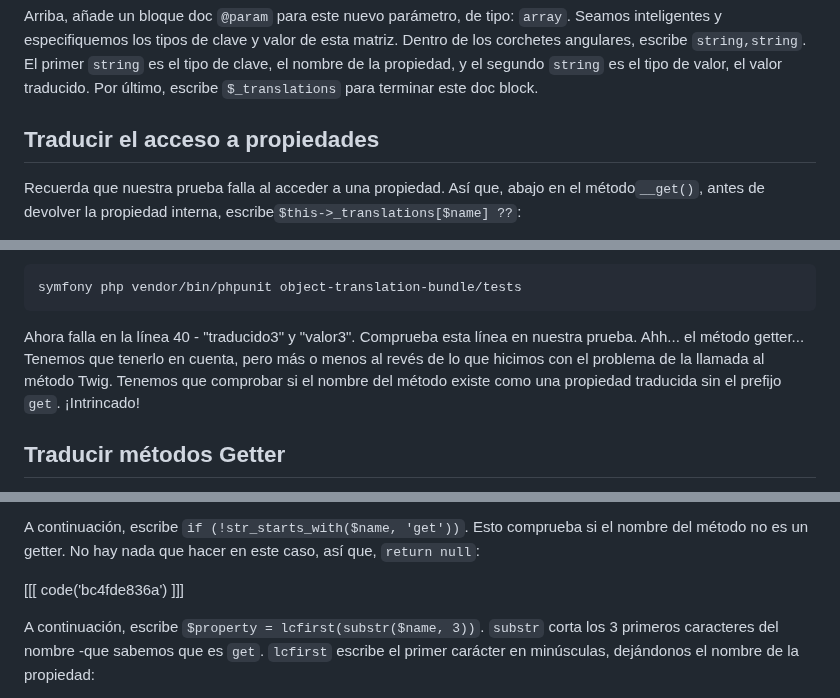
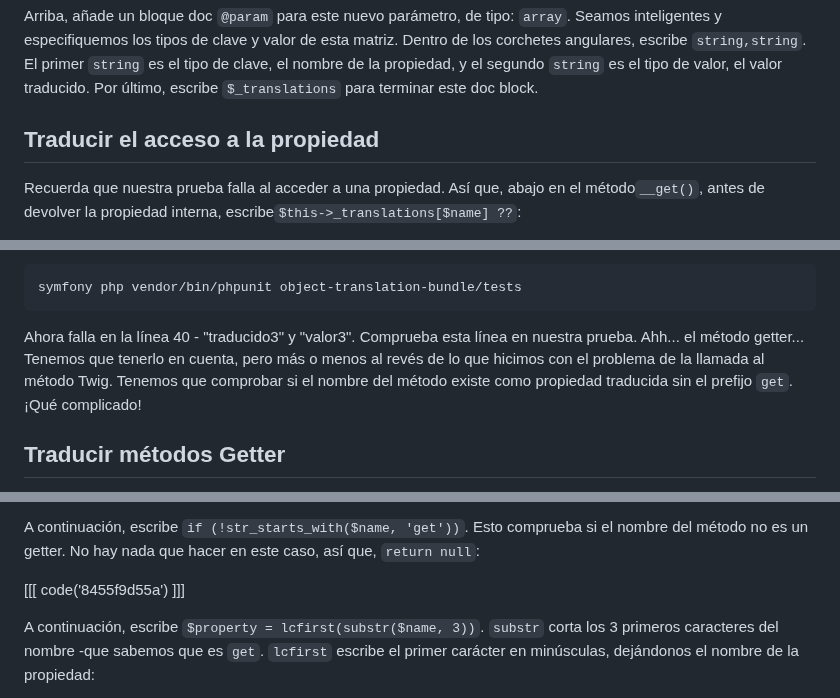
Before and after one commit to SymfonyCasts/bundle-development, a Markdown page: sfcasts/es/tdd-translatedobject-translations.md, 3 parts joined by grey strips. Rendered like a GitHub page.

Commit message:
[skip course ci] [skip course build] Add/Update course file sfcasts/es/tdd-translatedobject-translations.md

````diff
--- a/sfcasts/es/tdd-translatedobject-translations.md
+++ b/sfcasts/es/tdd-translatedobject-translations.md
@@ -60,7 +60,7 @@ En `TranslatedObject`, añade una nueva propiedad al constructor:`private array
 
 Arriba, añade un bloque doc `@param` para este nuevo parámetro, de tipo: `array`. Seamos inteligentes y especifiquemos los tipos de clave y valor de esta matriz. Dentro de los corchetes angulares, escribe `string,string`. El primer `string` es el tipo de clave, el nombre de la propiedad, y el segundo `string` es el tipo de valor, el valor traducido. Por último, escribe `$_translations` para terminar este doc block.
 
-## Traducir el acceso a propiedades
+## Traducir el acceso a la propiedad
 
 Recuerda que nuestra prueba falla al acceder a una propiedad. Así que, abajo en el método`__get()`, antes de devolver la propiedad interna, escribe`$this->_translations[$name] ??`:
 
@@ -92,7 +92,7 @@ Esto comprueba si existe un valor traducido para este nombre exacto de método.
 symfony php vendor/bin/phpunit object-translation-bundle/tests
 ```
 
-Ahora falla en la línea 40 - "traducido3" y "valor3". Comprueba esta línea en nuestra prueba. Ahh... el método getter... Tenemos que tenerlo en cuenta, pero más o menos al revés de lo que hicimos con el problema de la llamada al método Twig. Tenemos que comprobar si el nombre del método existe como una propiedad traducida sin el prefijo `get`. ¡Intrincado!
+Ahora falla en la línea 40 - "traducido3" y "valor3". Comprueba esta línea en nuestra prueba. Ahh... el método getter... Tenemos que tenerlo en cuenta, pero más o menos al revés de lo que hicimos con el problema de la llamada al método Twig. Tenemos que comprobar si el nombre del método existe como propiedad traducida sin el prefijo `get`. ¡Qué complicado!
 
 ## Traducir métodos Getter
 
@@ -110,7 +110,7 @@ Esto comprueba si el nombre exacto del método existe como propiedad traducida.
 
 A continuación, escribe `if (!str_starts_with($name, 'get'))`. Esto comprueba si el nombre del método no es un getter. No hay nada que hacer en este caso, así que, `return null`:
 
-[[[ code('bc4fde836a') ]]]
+[[[ code('8455f9d55a') ]]]
 
 A continuación, escribe `$property = lcfirst(substr($name, 3))`. `substr` corta los 3 primeros caracteres del nombre -que sabemos que es `get`. `lcfirst` escribe el primer carácter en minúsculas, dejándonos el nombre de la propiedad:
 
````
